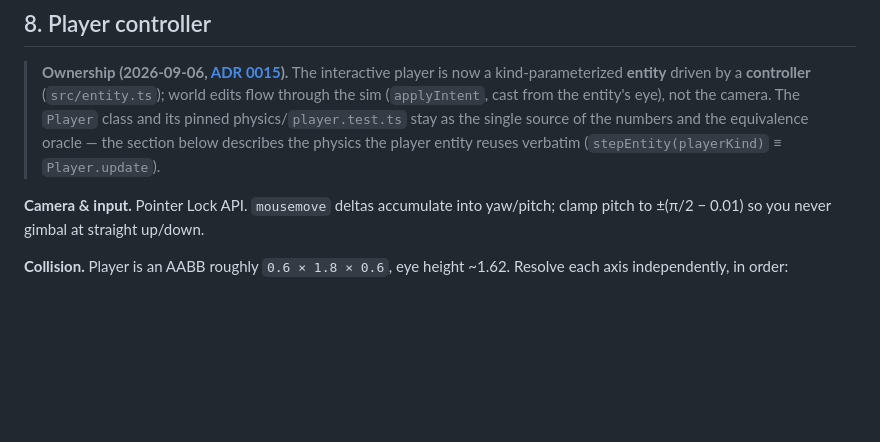
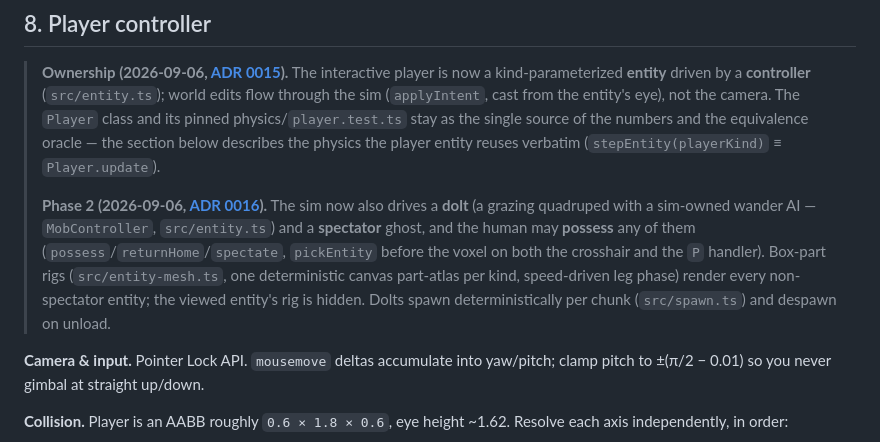
Before and after one commit to llupin4/block-world, a Markdown page: PROJECT.md, the part around the change. GitHub-like rendering; blank space fills up the shorter version.

```diff
--- a/PROJECT.md
+++ b/PROJECT.md
@@ -367,6 +367,14 @@ Highlight box: a `THREE.LineSegments` wireframe cube, repositioned to `hit + 0.5
 > eye), not the camera. The `Player` class and its pinned physics/`player.test.ts` stay as the
 > single source of the numbers and the equivalence oracle — the section below describes the
 > physics the player entity reuses verbatim (`stepEntity(playerKind)` ≡ `Player.update`).
+>
+> **Phase 2 (2026-09-06, [ADR 0016](docs/adr/0016-mobs-possession-spectator.md)).** The sim now
+> also drives a **dolt** (a grazing quadruped with a sim-owned wander AI — `MobController`,
+> `src/entity.ts`) and a **spectator** ghost, and the human may **possess** any of them
+> (`possess`/`returnHome`/`spectate`, `pickEntity` before the voxel on both the crosshair and the
+> `P` handler). Box-part rigs (`src/entity-mesh.ts`, one deterministic canvas part-atlas per
+> kind, speed-driven leg phase) render every non-spectator entity; the viewed entity's rig is
+> hidden. Dolts spawn deterministically per chunk (`src/spawn.ts`) and despawn on unload.
 
 **Camera & input.** Pointer Lock API. `mousemove` deltas accumulate into yaw/pitch; clamp pitch to ±(π/2 − 0.01) so you never gimbal at straight up/down.
 
```
Also changed, not shown: docs/adr/0016-mobs-possession-spectator.md (added, +128 -0 lines), docs/adr/README.md (+1 -0 lines).
